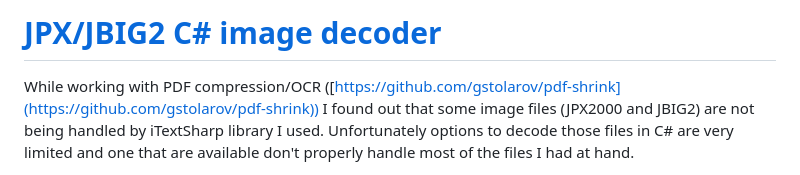
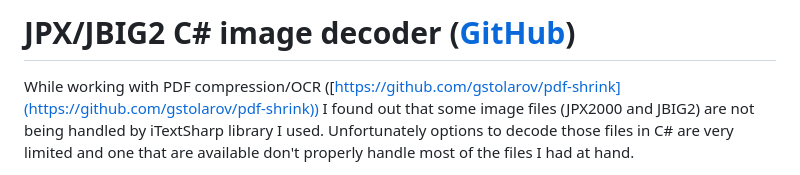
Before and after one commit to gstolarov/JBIG2-JPX, a Markdown page: README.md, the part around the change. Drawn GitHub-style.

```diff
--- a/README.md
+++ b/README.md
@@ -1,4 +1,4 @@
-# [JPX/JBIG2 C# image decoder](https://github.com/gstolarov/JBIG2-JPX)
+# JPX/JBIG2 C# image decoder ([GitHub](https://github.com/gstolarov/JBIG2-JPX))
 
 While working with PDF compression/OCR ([https://github.com/gstolarov/pdf-shrink](https://github.com/gstolarov/pdf-shrink)) I found out that some image files (JPX2000 and JBIG2) are not being handled by iTextSharp library I used. Unfortunately options to decode those files in C# are very limited and one that are available don't properly handle most of the files I had at hand.
 
```
